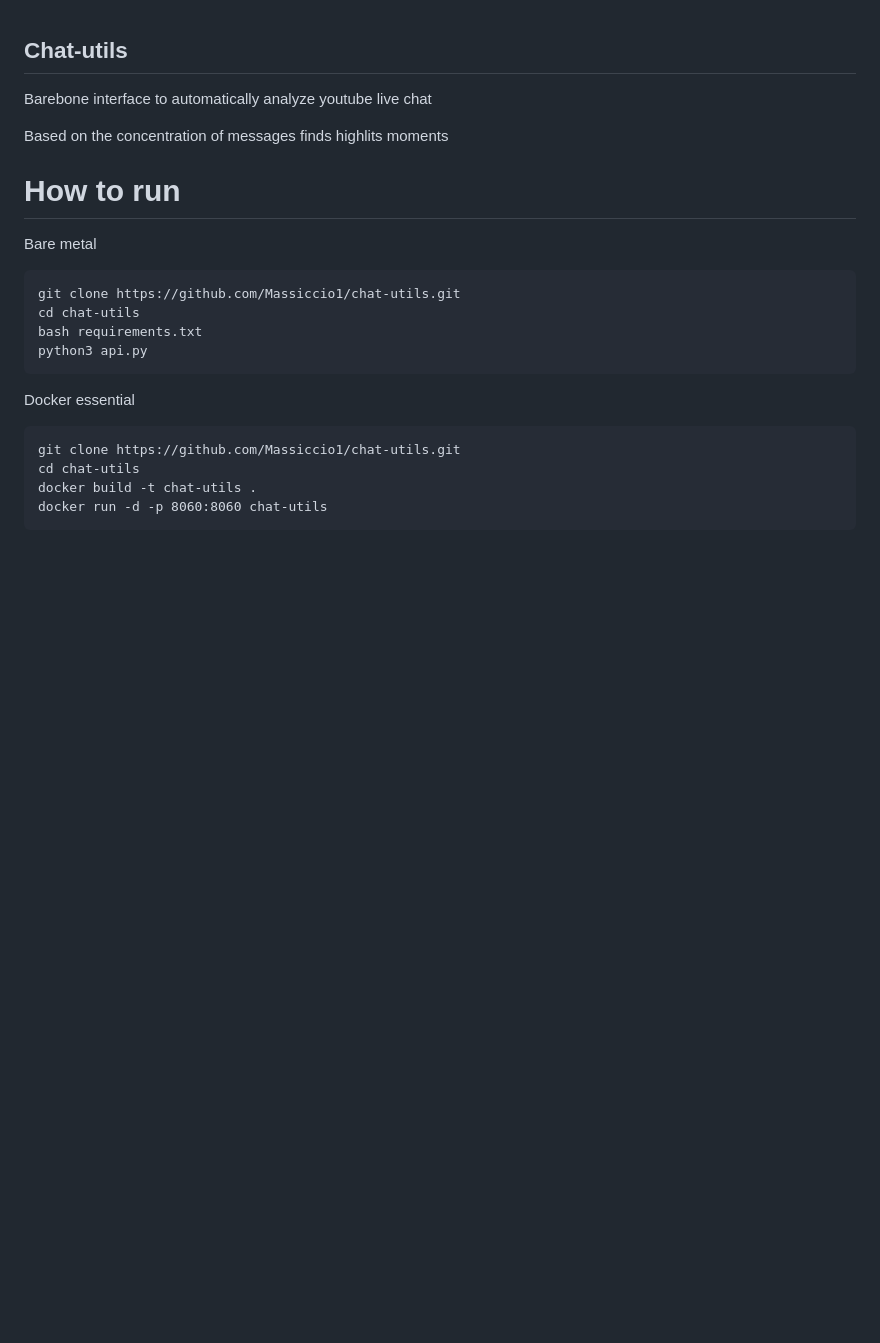
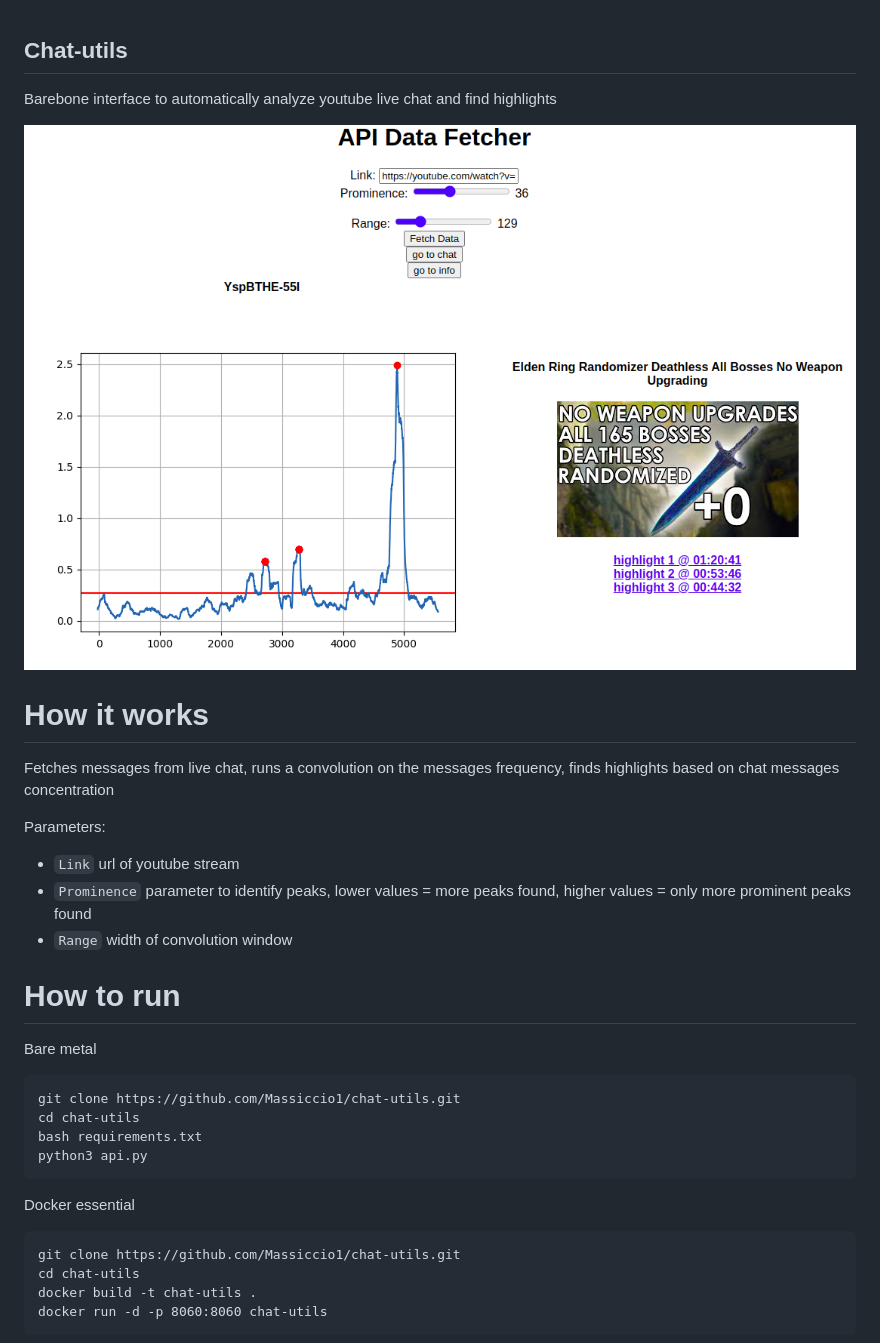
Before and after one commit to Massiccio1/chat-utils, a Markdown page: README.md, the part around the change printed below. Drawn GitHub-style; pictures changed too: media/example.png (added); blank space fills up the shorter version.

Commit message:
added fodler crationa nd almost completed readme

```diff
--- a/README.md
+++ b/README.md
@@ -1,8 +1,17 @@
 ## Chat-utils
 
-Barebone interface to automatically analyze youtube live chat
+Barebone interface to automatically analyze youtube live chat and find highlights
 
-Based on the concentration of messages finds highlits moments
+![Example](media/example.png "Example")
+
+# How it works
+Fetches messages from live chat, runs a convolution on the messages frequency, finds highlights based on chat messages concentration
+
+Parameters:
+
+- `Link` url of youtube stream
+- `Prominence` parameter to identify peaks, lower values = more peaks found, higher values = only more prominent peaks found
+- `Range` width of convolution window
 
 # How to run
 Bare metal
```
Also changed, not shown: other parts of README.md (+20 -3 lines), 1 other file.
